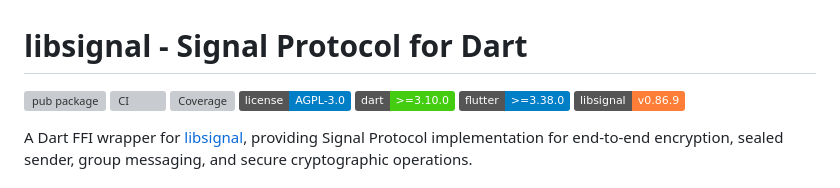
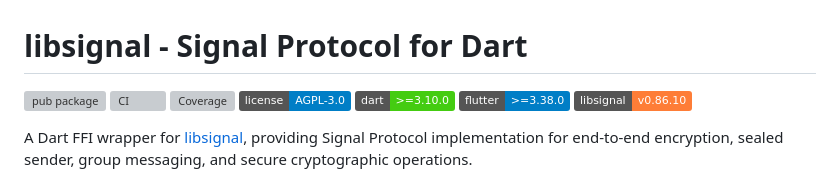
Before and after one commit to djx-y-z/libsignal_dart, a Markdown page: README.md, the part around the change. Drawn GitHub-style; badges without logos; grey boxes are pictures that could not be loaded.

Commit message:
docs: update libsignal version badge to v0.86.10

```diff
--- a/README.md
+++ b/README.md
@@ -6,7 +6,7 @@
 [![License](https://img.shields.io/badge/license-AGPL--3.0-blue.svg)](LICENSE)
 [![Dart](https://img.shields.io/badge/dart-%3E%3D3.10.0-brightgreen.svg)](https://dart.dev)
 [![Flutter](https://img.shields.io/badge/flutter-%3E%3D3.38.0-blue.svg)](https://flutter.dev)
-[![libsignal](https://img.shields.io/badge/libsignal-v0.86.9-orange.svg)](https://github.com/signalapp/libsignal)
+[![libsignal](https://img.shields.io/badge/libsignal-v0.86.10-orange.svg)](https://github.com/signalapp/libsignal)
 
 A Dart FFI wrapper for [libsignal](https://github.com/signalapp/libsignal), providing Signal Protocol implementation for end-to-end encryption, sealed sender, group messaging, and secure cryptographic operations.
 
```
